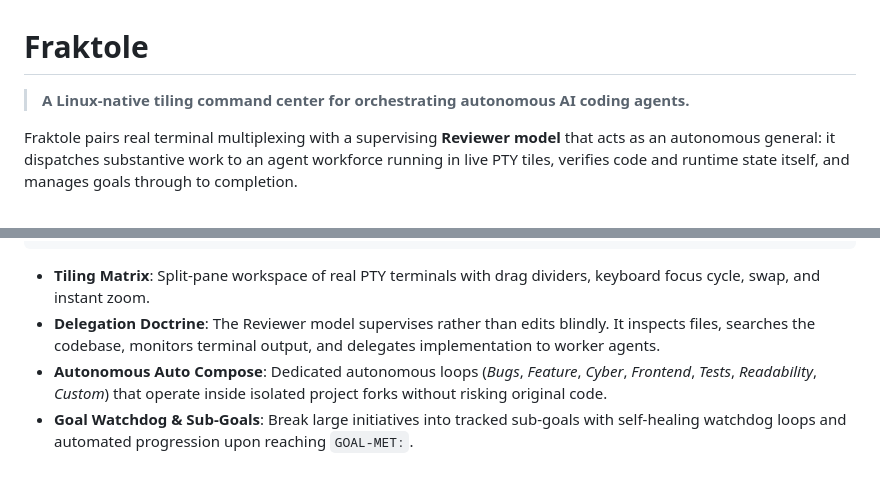
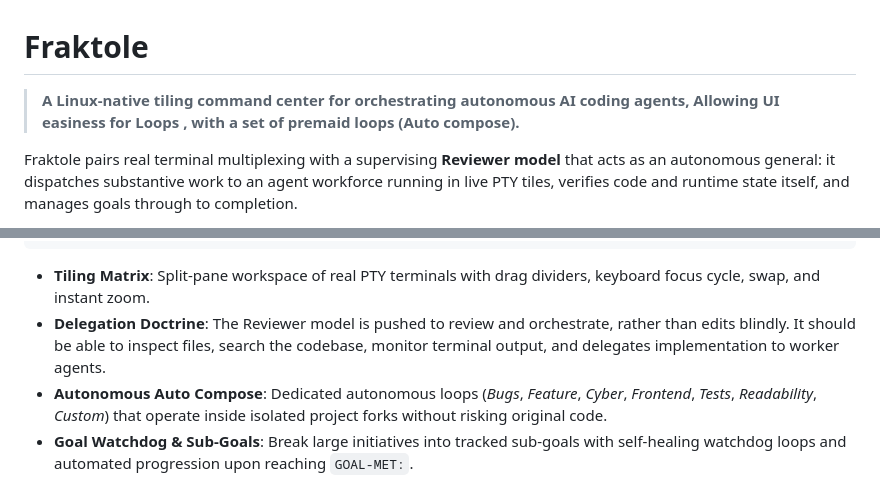
Before and after one commit to Zauberman/Fraktole, a Markdown page: README.md, 2 parts joined by grey strips. GitHub-like rendering.

````diff
--- a/README.md
+++ b/README.md
@@ -1,6 +1,6 @@
 # Fraktole
 
-> **A Linux-native tiling command center for orchestrating autonomous AI coding agents.**
+> **A Linux-native tiling command center for orchestrating autonomous AI coding agents, Allowing UI easiness for Loops , with a set of premaid loops (Auto compose).**
 
 Fraktole pairs real terminal multiplexing with a supervising **Reviewer model** that acts as an autonomous general: it dispatches substantive work to an agent workforce running in live PTY tiles, verifies code and runtime state itself, and manages goals through to completion.
 
@@ -25,7 +25,7 @@ The monorepo contains the desktop workstation (`apps/desktop`) and the Flutter A
 ```
 
 - **Tiling Matrix**: Split-pane workspace of real PTY terminals with drag dividers, keyboard focus cycle, swap, and instant zoom.
-- **Delegation Doctrine**: The Reviewer model supervises rather than edits blindly. It inspects files, searches the codebase, monitors terminal output, and delegates implementation to worker agents.
+- **Delegation Doctrine**: The Reviewer model is pushed to review and orchestrate, rather than edits blindly. It should be able to inspect files, search the codebase, monitor terminal output, and delegates implementation to worker agents.
 - **Autonomous Auto Compose**: Dedicated autonomous loops (*Bugs*, *Feature*, *Cyber*, *Frontend*, *Tests*, *Readability*, *Custom*) that operate inside isolated project forks without risking original code.
 - **Goal Watchdog & Sub-Goals**: Break large initiatives into tracked sub-goals with self-healing watchdog loops and automated progression upon reaching `GOAL-MET:`.
 - **Integrated Browser Testing**: Embedded webview Test tab that the AI can navigate, capture console errors from, screenshot, and verify after fixes.
````
